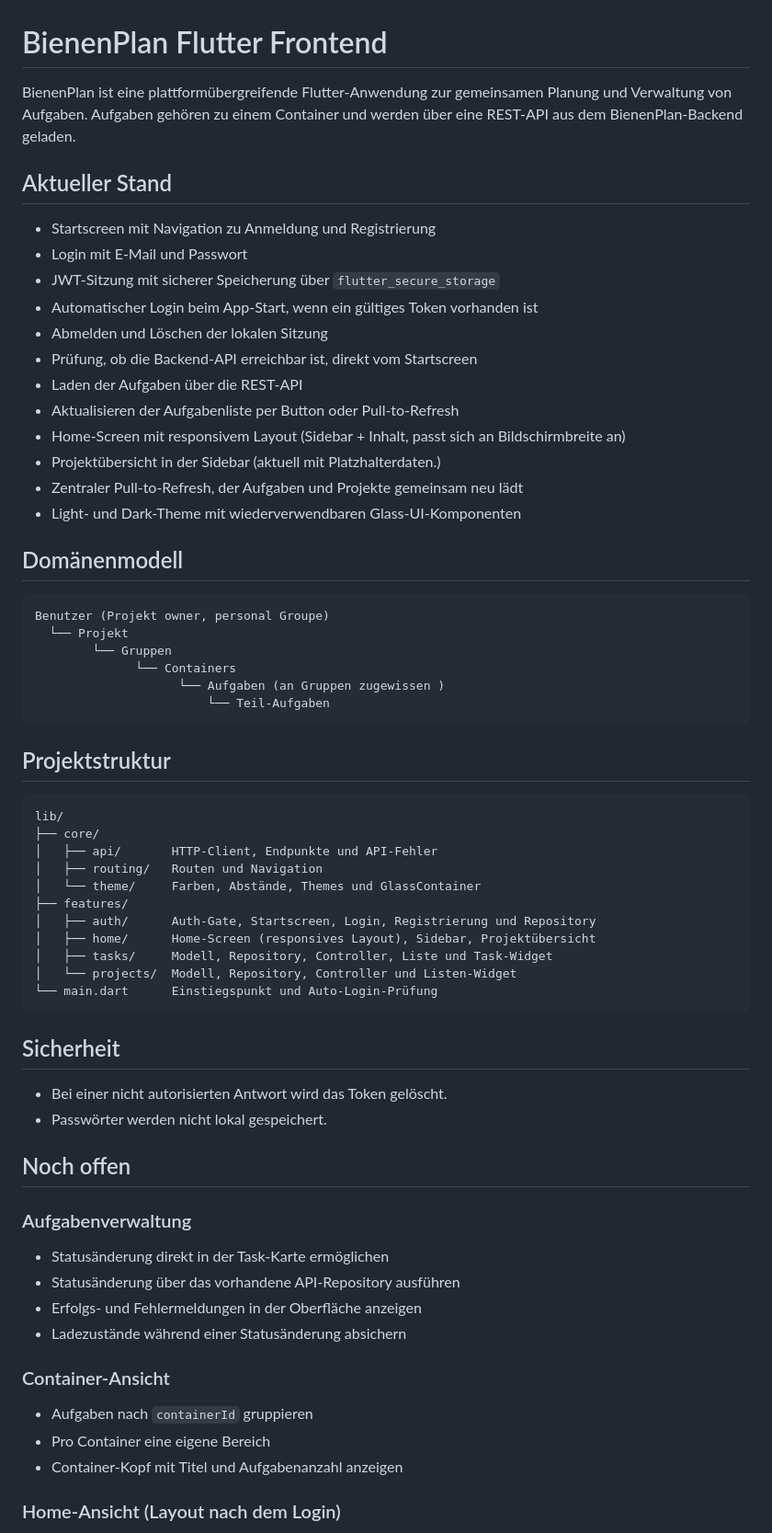
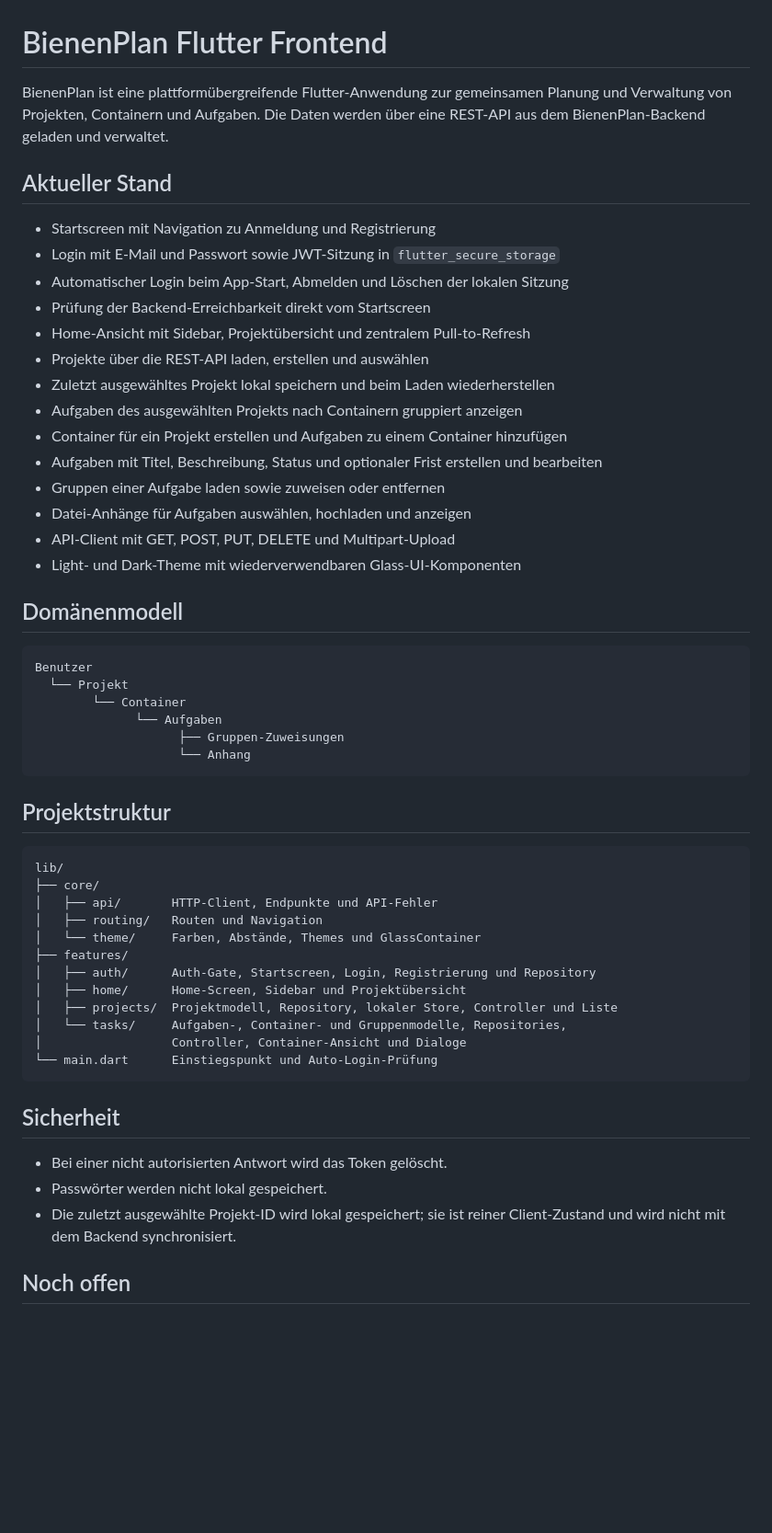
Before and after one commit to Ahmadizaldeen/bienenplan_frontend, a Markdown page: README.md, the part around one of its changes. Shown at 92% size. Rendered like a GitHub page; blank space fills up the shorter version.

Commit message:
docs: update README to reflect project structure and features enhancements

````diff
--- a/README.md
+++ b/README.md
@@ -1,33 +1,35 @@
 # BienenPlan Flutter Frontend
 
 BienenPlan ist eine plattformübergreifende Flutter-Anwendung zur gemeinsamen
-Planung und Verwaltung von Aufgaben. Aufgaben gehören zu einem Container und
-werden über eine REST-API aus dem BienenPlan-Backend geladen.
+Planung und Verwaltung von Projekten, Containern und Aufgaben. Die Daten werden
+über eine REST-API aus dem BienenPlan-Backend geladen und verwaltet.
 
 ## Aktueller Stand
 
 - Startscreen mit Navigation zu Anmeldung und Registrierung
-- Login mit E-Mail und Passwort
-- JWT-Sitzung mit sicherer Speicherung über `flutter_secure_storage`
-- Automatischer Login beim App-Start, wenn ein gültiges Token vorhanden ist
-- Abmelden und Löschen der lokalen Sitzung
-- Prüfung, ob die Backend-API erreichbar ist, direkt vom Startscreen
-- Laden der Aufgaben über die REST-API
-- Aktualisieren der Aufgabenliste per Button oder Pull-to-Refresh
-- Home-Screen mit responsivem Layout (Sidebar + Inhalt, passt sich an Bildschirmbreite an)
-- Projektübersicht in der Sidebar (aktuell mit Platzhalterdaten.)
-- Zentraler Pull-to-Refresh, der Aufgaben und Projekte gemeinsam neu lädt
+- Login mit E-Mail und Passwort sowie JWT-Sitzung in `flutter_secure_storage`
+- Automatischer Login beim App-Start, Abmelden und Löschen der lokalen Sitzung
+- Prüfung der Backend-Erreichbarkeit direkt vom Startscreen
+- Home-Ansicht mit Sidebar, Projektübersicht und zentralem Pull-to-Refresh
+- Projekte über die REST-API laden, erstellen und auswählen
+- Zuletzt ausgewähltes Projekt lokal speichern und beim Laden wiederherstellen
+- Aufgaben des ausgewählten Projekts nach Containern gruppiert anzeigen
+- Container für ein Projekt erstellen und Aufgaben zu einem Container hinzufügen
+- Aufgaben mit Titel, Beschreibung, Status und optionaler Frist erstellen und bearbeiten
+- Gruppen einer Aufgabe laden sowie zuweisen oder entfernen
+- Datei-Anhänge für Aufgaben auswählen, hochladen und anzeigen
+- API-Client mit GET, POST, PUT, DELETE und Multipart-Upload
 - Light- und Dark-Theme mit wiederverwendbaren Glass-UI-Komponenten
 
 ## Domänenmodell
 
 ```text
-Benutzer (Projekt owner, personal Groupe)
+Benutzer
   └── Projekt
-        └── Gruppen
-              └── Containers
-                    └── Aufgaben (an Gruppen zugewissen )
-                        └── Teil-Aufgaben
+        └── Container
+              └── Aufgaben
+                    ├── Gruppen-Zuweisungen
+                    └── Anhang
 ```
 
 
@@ -41,9 +43,10 @@ lib/
 │   └── theme/     Farben, Abstände, Themes und GlassContainer
 ├── features/
 │   ├── auth/      Auth-Gate, Startscreen, Login, Registrierung und Repository
-│   ├── home/      Home-Screen (responsives Layout), Sidebar, Projektübersicht
-│   ├── tasks/     Modell, Repository, Controller, Liste und Task-Widget
-│   └── projects/  Modell, Repository, Controller und Listen-Widget
+│   ├── home/      Home-Screen, Sidebar und Projektübersicht
+│   ├── projects/  Projektmodell, Repository, lokaler Store, Controller und Liste
+│   └── tasks/     Aufgaben-, Container- und Gruppenmodelle, Repositories,
+│                  Controller, Container-Ansicht und Dialoge
 └── main.dart      Einstiegspunkt und Auto-Login-Prüfung
 ```
 
@@ -51,21 +54,8 @@ lib/
 
 - Bei einer nicht autorisierten Antwort wird das Token gelöscht.
 - Passwörter werden nicht lokal gespeichert.
+- Die zuletzt ausgewählte Projekt-ID wird lokal gespeichert; sie ist reiner
+  Client-Zustand und wird nicht mit dem Backend synchronisiert.
 
 ## Noch offen
 
-### Aufgabenverwaltung
-
-- Statusänderung direkt in der Task-Karte ermöglichen
-- Statusänderung über das vorhandene API-Repository ausführen
-- Erfolgs- und Fehlermeldungen in der Oberfläche anzeigen
-- Ladezustände während einer Statusänderung absichern
-
-### Container-Ansicht
-
-- Aufgaben nach `containerId` gruppieren
-- Pro Container eine eigene Bereich
-- Container-Kopf mit Titel und Aufgabenanzahl anzeigen
-
-### Home-Ansicht (Layout nach dem Login)
-
````
Also changed, not shown: other parts of README.md (+10 -32 lines).
